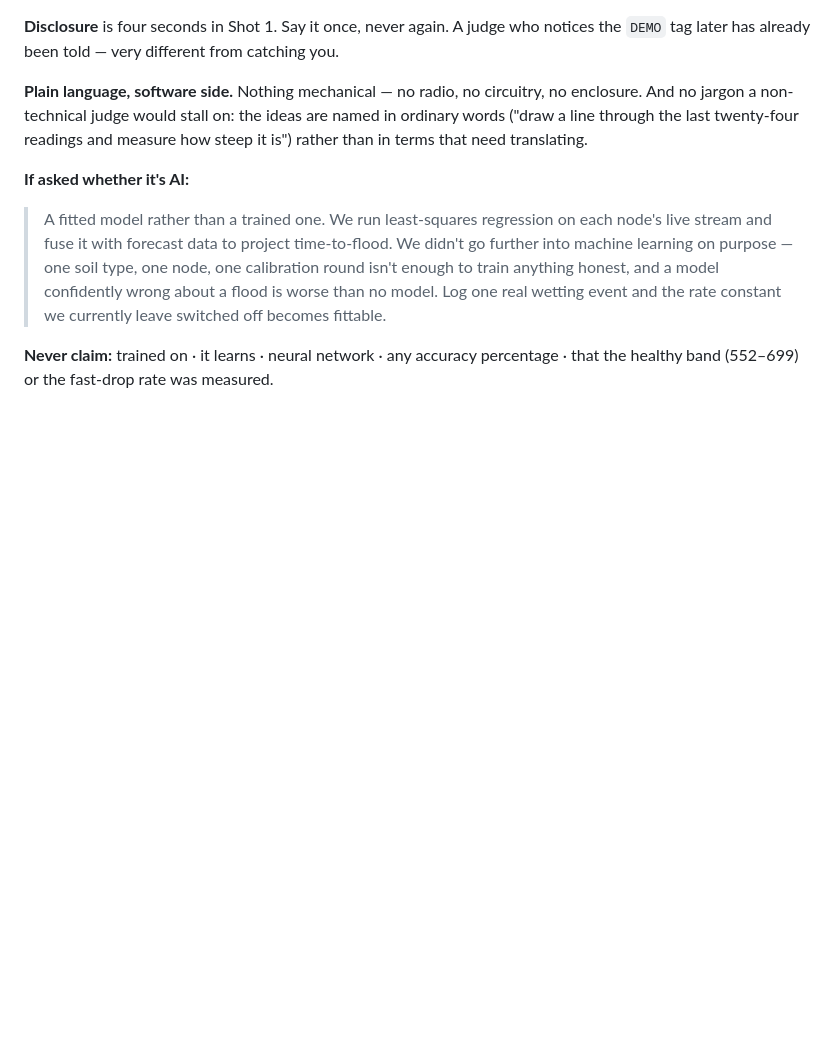
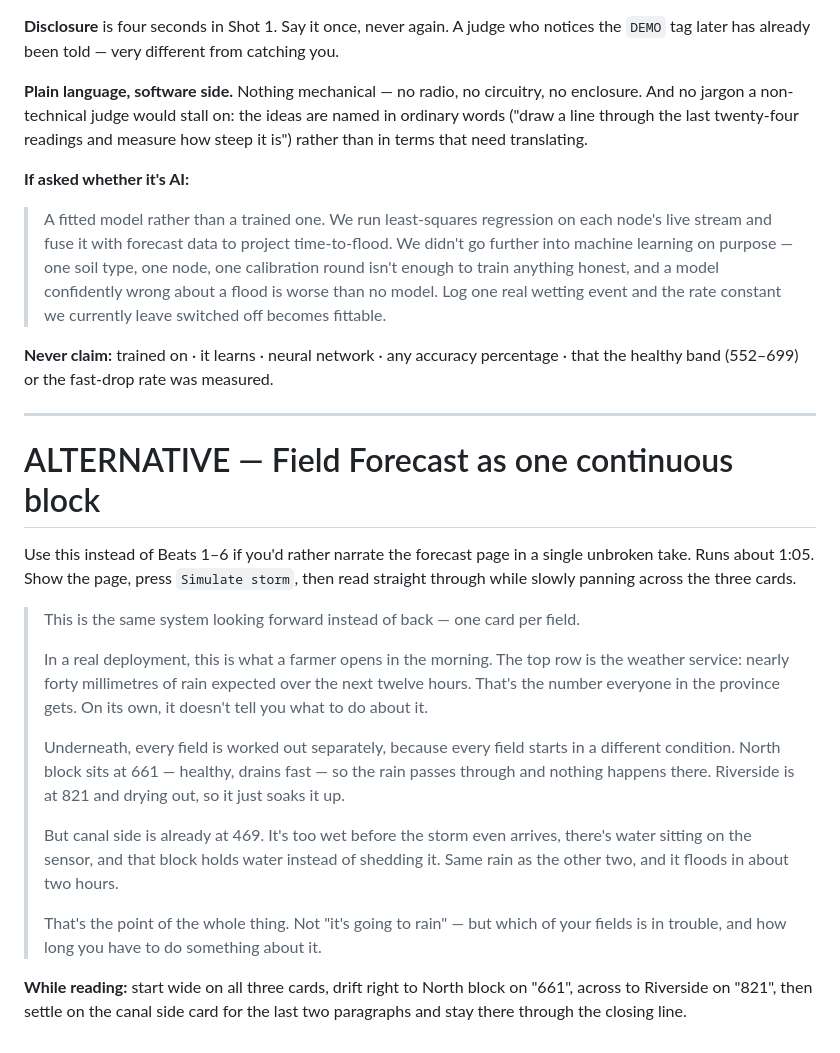
Before and after one commit to rhys-mnLuff/FMS-Center, a Markdown page: dashboard-demo/VIDEO_SCRIPT.md, the part around the change. Rendered like a GitHub page; blank space fills up the shorter version.

Commit message:
Add a single-block version of the forecast narration
Beats 1-6 assume cutting between cards. This is the same content as one
unbroken take for a single continuous pan, framed as how it works in a
real deployment and closing on what it is actually for -- not "it's going
to rain", but which field is in trouble and how long you have.

Runs 1:05, plain language, no jargon. Camera movement noted inline so the
pan lands on each field as its number is spoken.

Co-Authored-By: Claude Opus 5 <noreply@anthropic.com>

```diff
--- a/dashboard-demo/VIDEO_SCRIPT.md
+++ b/dashboard-demo/VIDEO_SCRIPT.md
@@ -183,3 +183,34 @@ measure how steep it is") rather than in terms that need translating.
 
 **Never claim:** trained on · it learns · neural network · any accuracy
 percentage · that the healthy band (552–699) or the fast-drop rate was measured.
+
+---
+
+# ALTERNATIVE — Field Forecast as one continuous block
+
+Use this instead of Beats 1–6 if you'd rather narrate the forecast page in a
+single unbroken take. Runs about 1:05. Show the page, press `Simulate storm`,
+then read straight through while slowly panning across the three cards.
+
+> This is the same system looking forward instead of back — one card per field.
+>
+> In a real deployment, this is what a farmer opens in the morning. The top row
+> is the weather service: nearly forty millimetres of rain expected over the
+> next twelve hours. That's the number everyone in the province gets. On its
+> own, it doesn't tell you what to do about it.
+>
+> Underneath, every field is worked out separately, because every field starts
+> in a different condition. North block sits at 661 — healthy, drains fast — so
+> the rain passes through and nothing happens there. Riverside is at 821 and
+> drying out, so it just soaks it up.
+>
+> But canal side is already at 469. It's too wet before the storm even arrives,
+> there's water sitting on the sensor, and that block holds water instead of
+> shedding it. Same rain as the other two, and it floods in about two hours.
+>
+> That's the point of the whole thing. Not "it's going to rain" — but which of
+> your fields is in trouble, and how long you have to do something about it.
+
+**While reading:** start wide on all three cards, drift right to North block on
+"661", across to Riverside on "821", then settle on the canal side card for the
+last two paragraphs and stay there through the closing line.
```
